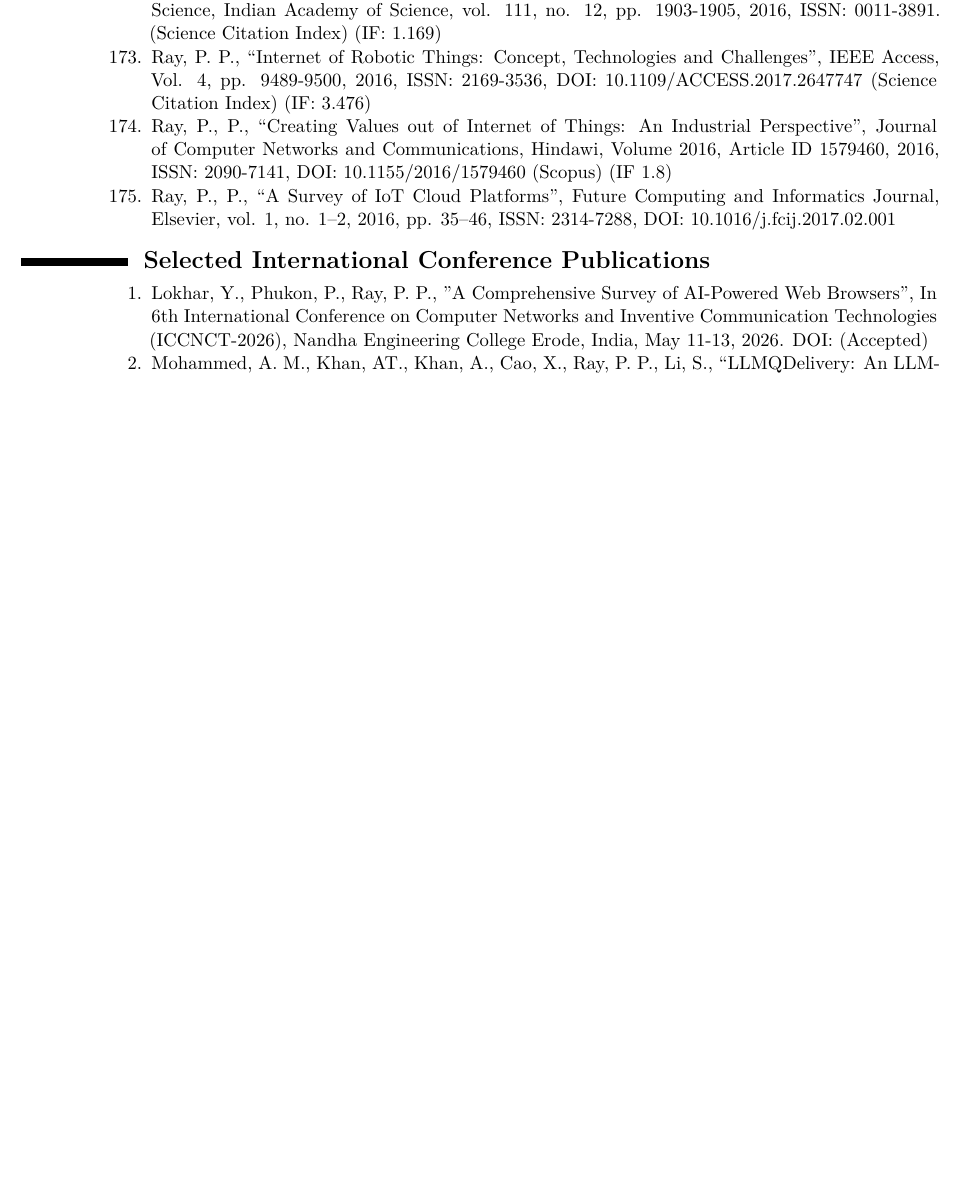
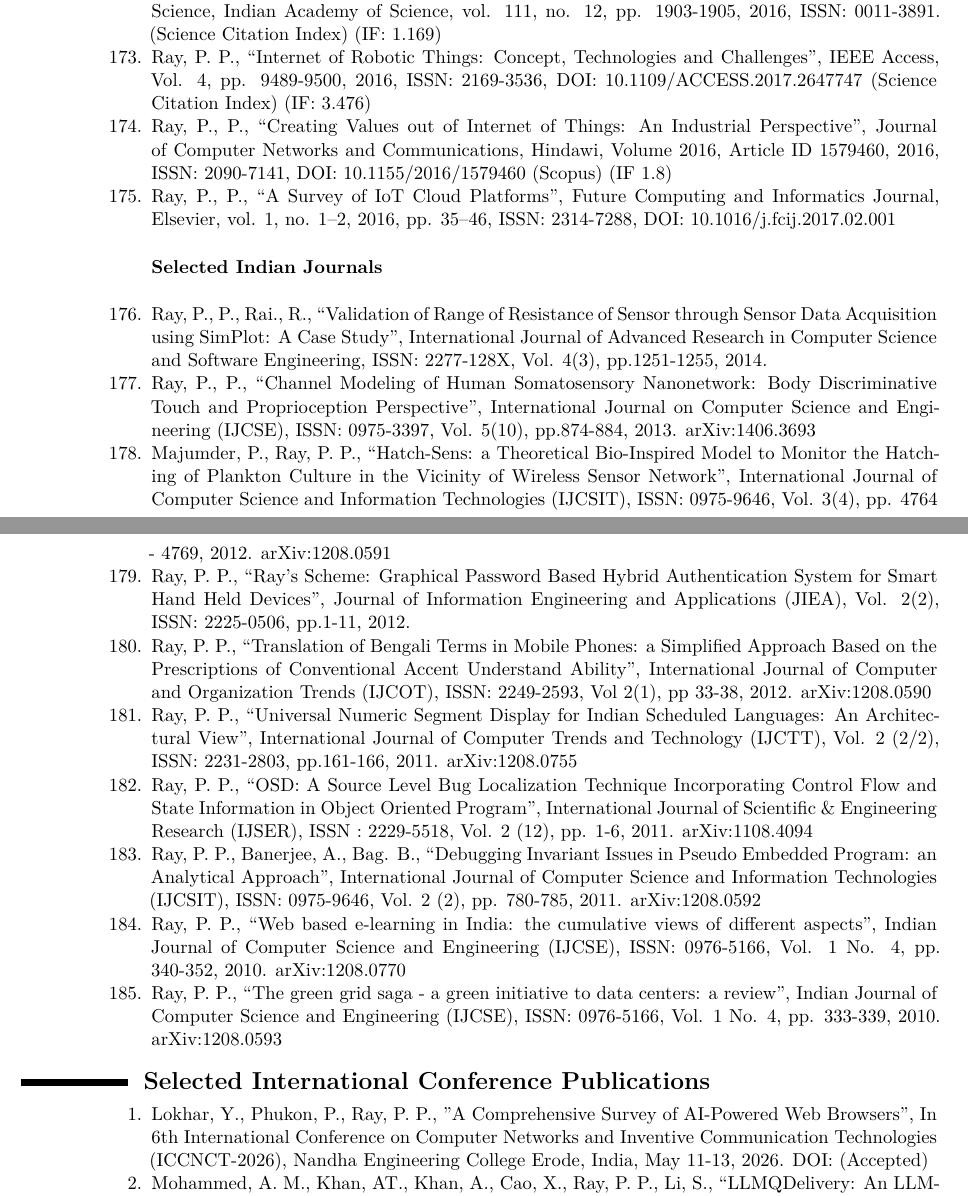
Before and after one commit to ParthaPRay/ParthaPRay.github.io, a LaTeX CV (assets/ParthaPratimRay_CV_Latex.tex): part of page 13 of 29 before the commit and two parts of pages 13 and 14 of 30 after it, the two joined at a grey line, cut so that both start at the same text, the shorter picture padded with empty space. Compiled offline with XeLaTeX.

Commit message:
Add files via upload

```diff
--- a/assets/ParthaPratimRay_CV_Latex.tex
+++ b/assets/ParthaPratimRay_CV_Latex.tex
@@ -526,6 +527,48 @@
 
 
 
+
+
+
+
+
+
+
+
+
+
+
+		%%%%% Indian Journals
+
+		\vspace{0.5cm}
+
+		\textbf{Selected Indian Journals}
+
+		\vspace{0.5cm}
+
+		\item	Ray, P., P., Rai., R., “Validation of Range of Resistance of Sensor through Sensor Data Acquisition using SimPlot: A Case Study”, International Journal of Advanced Research in Computer Science and Software Engineering, ISSN: 2277-128X, Vol. 4(3), pp.1251-1255, 2014.
+
+		\item	Ray, P., P., “Channel Modeling of Human Somatosensory Nanonetwork: Body Discriminative Touch and Proprioception Perspective”, International Journal on Computer Science and Engineering (IJCSE), ISSN: 0975-3397, Vol. 5(10), pp.874-884, 2013. arXiv:1406.3693
+
+
+		\item	Majumder, P., Ray, P. P., “Hatch-Sens: a Theoretical Bio-Inspired Model to Monitor the Hatching of Plankton Culture in the Vicinity of Wireless Sensor Network”, International Journal of Computer Science and Information Technologies (IJCSIT), ISSN: 0975-9646, Vol. 3(4), pp. 4764 - 4769, 2012. arXiv:1208.0591
+
+		\item	Ray, P. P., “Ray’s Scheme: Graphical Password Based Hybrid Authentication System for Smart   Hand Held Devices”, Journal of Information Engineering and Applications (JIEA), Vol. 2(2), ISSN: 2225-0506, pp.1-11, 2012.
+
+		\item Ray, P. P., “Translation of Bengali Terms in Mobile Phones: a Simplified Approach Based on the Prescriptions of Conventional Accent Understand Ability”, International Journal of Computer and Organization Trends (IJCOT), ISSN: 2249-2593, Vol 2(1), pp 33-38, 2012. arXiv:1208.0590
+
+		\item	Ray, P. P., “Universal Numeric Segment Display for Indian Scheduled Languages: An Architectural View”, International Journal of Computer Trends and Technology (IJCTT), Vol. 2 (2/2), ISSN: 2231-2803, pp.161-166, 2011. arXiv:1208.0755
+
+		\item	Ray, P. P., “OSD: A Source Level Bug Localization Technique Incorporating Control Flow and  State Information in Object Oriented Program”, International Journal of Scientific \& Engineering Research (IJSER), ISSN : 2229-5518, Vol. 2 (12), pp. 1-6, 2011. arXiv:1108.4094
+
+
+		\item  Ray, P. P., Banerjee, A., Bag. B., “Debugging Invariant Issues in Pseudo Embedded Program: an Analytical Approach”, International Journal of Computer Science and Information Technologies (IJCSIT), ISSN: 0975-9646, Vol. 2 (2), pp. 780-785, 2011. arXiv:1208.0592
+
+		\item Ray, P. P., “Web based e-learning in India: the cumulative views of different aspects”, Indian Journal of Computer Science and Engineering (IJCSE), ISSN: 0976-5166, Vol. 1 No. 4, pp. 340-352, 2010. arXiv:1208.0770
+
+		\item Ray, P. P., “The green grid saga - a green initiative to data centers: a review”, Indian Journal of  Computer Science and Engineering (IJCSE), ISSN: 0976-5166, Vol. 1 No. 4, pp. 333-339, 2010. arXiv:1208.0593
+
+
 	\end{enumerate}
 \end{adjustwidth}
 
```
Also changed, not shown: assets/ParthaPratimRay_CV_Latex.pdf, assets/ParthaPratimRay_CV_Latex.tex (3 more changed lines).
